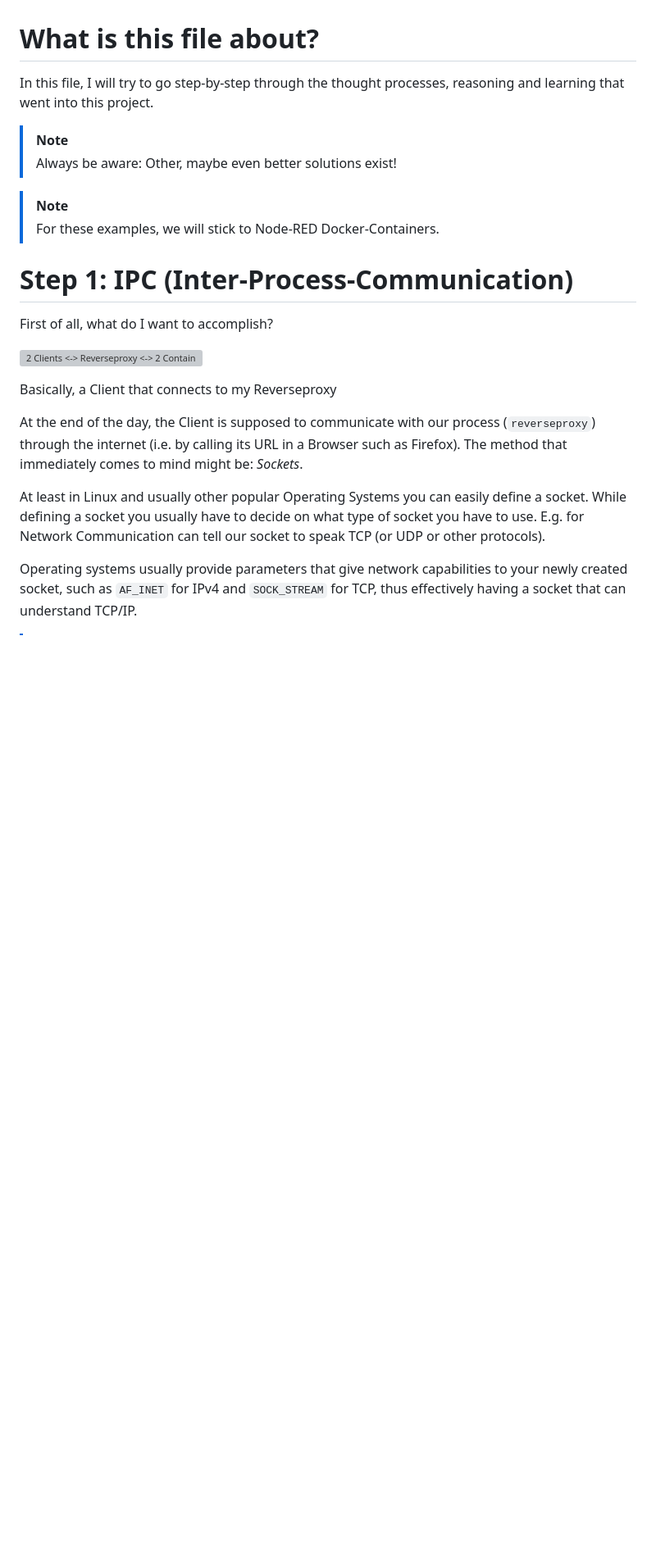
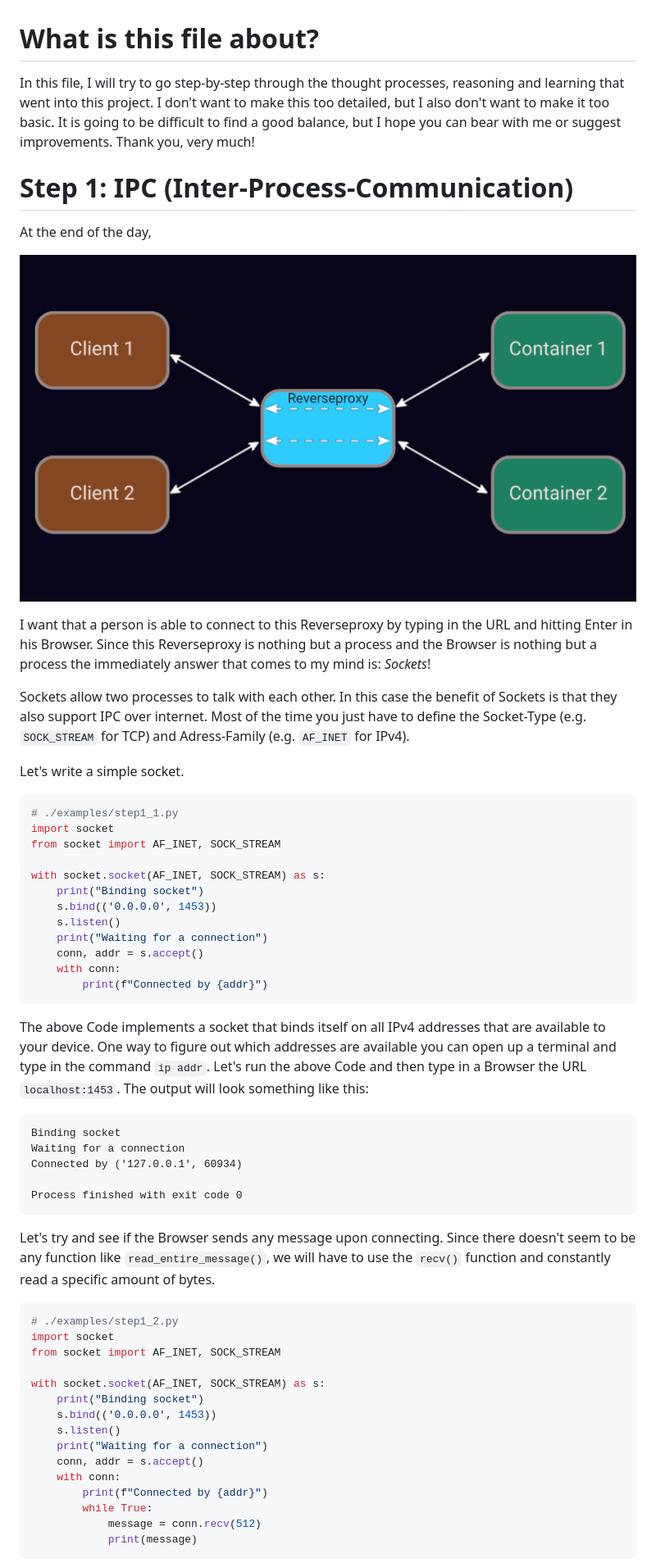
Before and after one commit to bekiralti/reverseproxy, a Markdown page: docs/implementation_journal.md, the part around the change printed below. Shown: that part at 82% size. Drawn GitHub-style; pictures changed too: docs/pics/2clients-rp-2containers.png (added); blank space fills up the shorter version; grey boxes are pictures that could not be loaded.

Commit message:
Update Implementation Journal

````diff
--- a/docs/implementation_journal.md
+++ b/docs/implementation_journal.md
@@ -1,28 +1,71 @@
 # What is this file about?
 
 In this file, I will try to go step-by-step through the thought processes,
-reasoning and learning that went into this project.
-
-> [!NOTE]
-> Always be aware: Other, maybe even better solutions exist!
-
-> [!NOTE]
-> For these examples, we will stick to Node-RED Docker-Containers.
+reasoning and learning that went into this project. I don't want to make this too detailed,
+but I also don't want to make it too basic. It is going to be difficult to find a good balance,
+but I hope you can bear with me or suggest improvements. Thank you, very much!
 
 # Step 1: IPC (Inter-Process-Communication)
 
-First of all, what do I want to accomplish?
+At the end of the day,
 
 ![2 Clients <-> Reverseproxy <-> 2 Containers](./pics/2clients-rp-2containers.png)
 
-Basically, a Client that connects to my Reverseproxy
+I want that a person is able to connect to this Reverseproxy by typing in the URL and hitting Enter in his Browser.
+Since this Reverseproxy is nothing but a process and the Browser is nothing but a process the immediately answer that comes to my mind is: *Sockets*!
 
-At the end of the day, the Client is supposed to communicate with our process (`reverseproxy`) through the internet (i.e. by calling its URL in a Browser such as Firefox).
-The method that immediately comes to mind might be: *Sockets*.
+Sockets allow two processes to talk with each other.
+In this case the benefit of Sockets is that they also support IPC over internet.
+Most of the time you just have to define the Socket-Type (e.g. `SOCK_STREAM` for TCP) and Adress-Family (e.g. `AF_INET` for IPv4).
 
-At least in Linux and usually other popular Operating Systems you can easily define a socket.
-While defining a socket you usually have to decide on what type of socket you have to use.
-E.g. for Network Communication can tell our socket to speak TCP (or UDP or other protocols).
+Let's write a simple socket.
 
-Operating systems usually provide parameters that give network capabilities to your newly created socket,
-such as `AF_INET` for IPv4 and `SOCK_STREAM` for TCP, thus effectively having a socket that can understand TCP/IP.
+```python
+# ./examples/step1_1.py
+import socket
+from socket import AF_INET, SOCK_STREAM
+
+with socket.socket(AF_INET, SOCK_STREAM) as s:
+    print("Binding socket")
+    s.bind(('0.0.0.0', 1453))
+    s.listen()
+    print("Waiting for a connection")
+    conn, addr = s.accept()
+    with conn:
+        print(f"Connected by {addr}")
+```
+
+The above Code implements a socket that binds itself on all IPv4 addresses that are available to your device.
+One way to figure out which addresses are available you can open up a terminal and type in the command `ip addr`.
+Let's run the above Code and then type in a Browser the URL `localhost:1453`. The output will look something like this:
+
+```
+Binding socket
+Waiting for a connection
+Connected by ('127.0.0.1', 60934)
+
+Process finished with exit code 0
+```
+
+Let's try and see if the Browser sends any message upon connecting.
+Since there doesn't seem to be any function like `read_entire_message()`,
+we will have to use the `recv()` function and constantly read a specific amount of bytes.
+
+```python
+# ./examples/step1_2.py
+import socket
+from socket import AF_INET, SOCK_STREAM
+
+with socket.socket(AF_INET, SOCK_STREAM) as s:
+    print("Binding socket")
+    s.bind(('0.0.0.0', 1453))
+    s.listen()
+    print("Waiting for a connection")
+    conn, addr = s.accept()
+    with conn:
+        print(f"Connected by {addr}")
+        while True:
+            message = conn.recv(512)
+            print(message)
+```
+
````
Also changed, not shown: other parts of docs/implementation_journal.md (+67 -79 lines), 3 other files.
